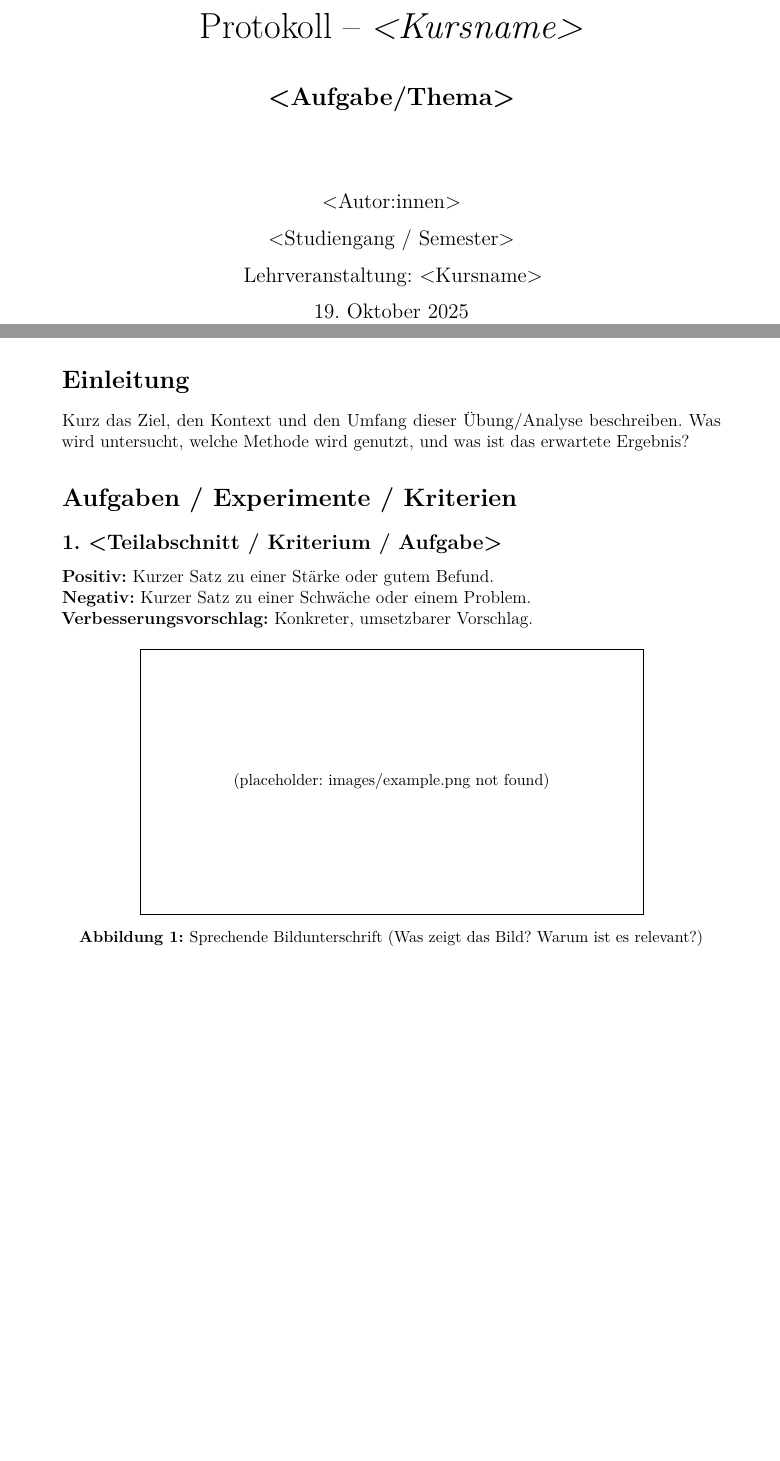
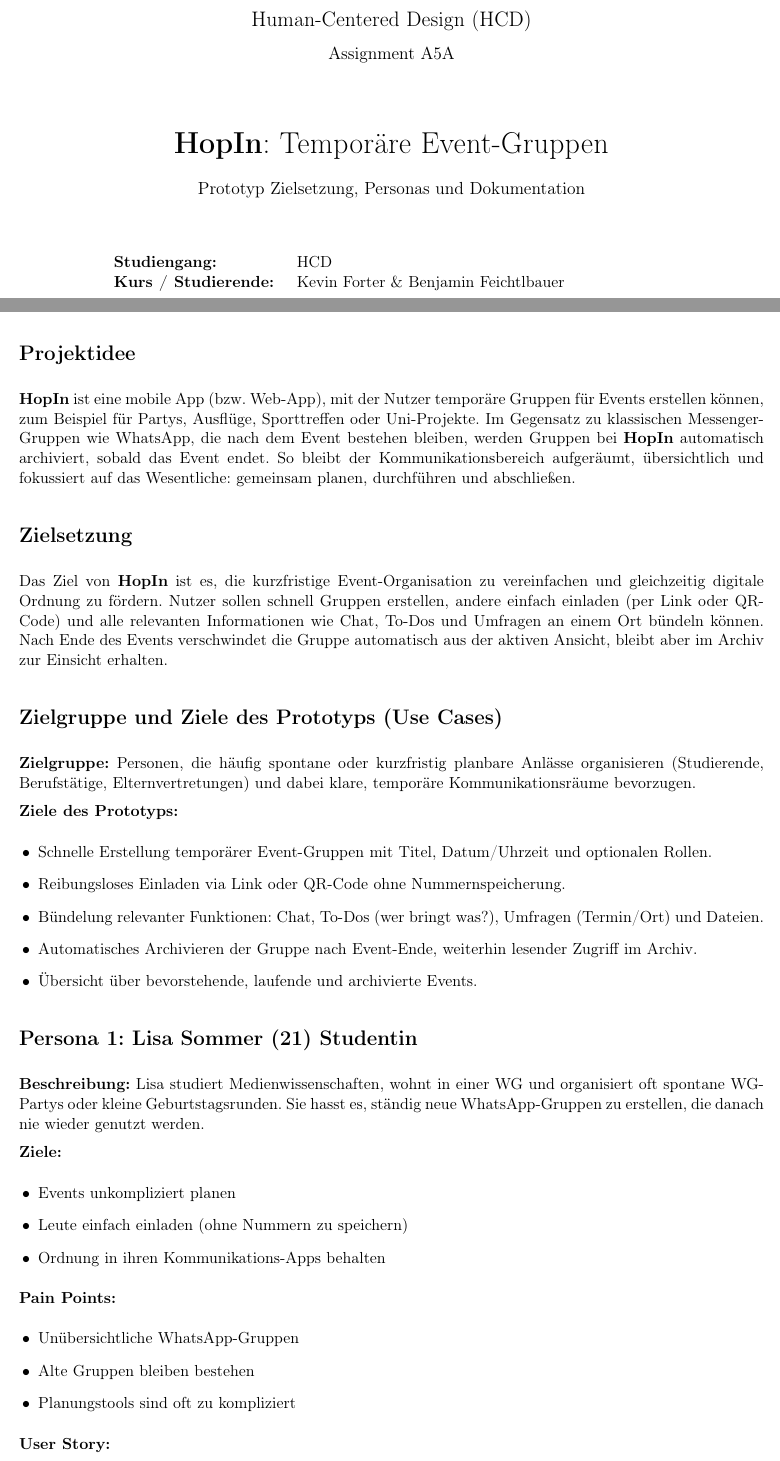
Before and after one commit to cinnamon0537/latex-infra, a LaTeX problem sheet (src/hcd/exercise-5/exercise-5.tex): two parts of pages 1 and 2 of 3 before the commit and two parts of pages 1 and 2 of 4 after it, joined at a grey line, cut at the place of the change, the shorter picture padded with empty space. Compiled offline with pdfLaTeX.

Commit message:
add first outline

```diff
--- a/src/hcd/exercise-5/exercise-5.tex
+++ b/src/hcd/exercise-5/exercise-5.tex
@@ -22,0 +21,3 @@
+\hypersetup{
+  pdftitle={HopIn Temporäre Event-Gruppen (HCD A5A)},
+  pdfauthor={Kevin Forter, Benjamin Feichtlbauer},
@@ -23,2 +33,7 @@
 \pagestyle{fancy}
 \fancyhf{}
+\lhead{Studiengang: HCD}
+\chead{HopIn Prototyp}
+\rhead{Assignment: A5A}
+\lfoot{Kevin Forter \& Benjamin Feichtlbauer}
+\rfoot{\thepage}
@@ -51,34 +53,36 @@
 \begin{titlepage}
   \centering
-  \vspace*{2cm}
-  {\Huge Protokoll – \textit{<Kursname>} \par}
-  \vspace{0.6cm}
-  {\Large \textbf{<Aufgabe/Thema>} \par}
-  \vspace{1.6cm}
-  {\large <Autor:innen> \par}
-  {\large <Studiengang / Semester> \par}
-  {\large Lehrveranstaltung: <Kursname> \par}
-  {\large \today\par}
+  {\Large Human-Centered Design (HCD)}\\[2ex]
+  {\large Assignment A5A}\\[10ex]
+  {\huge \textbf{HopIn}: Temporäre Event-Gruppen}\\[3ex]
+  {\large Prototyp Zielsetzung, Personas und Dokumentation}\\[8ex]
+
+  \begin{tabular}{@{}p{4cm}p{9cm}@{}}
+    \textbf{Studiengang:} & HCD \\
+    \textbf{Kurs / Studierende:} & Kevin Forter \& Benjamin Feichtlbauer \\
+  \end{tabular}
+
+  \vfill
 \end{titlepage}
 
-% ===================== EINLEITUNG =====================
-\section*{Einleitung}
-Kurz das Ziel, den Kontext und den Umfang dieser Übung/Analyse beschreiben.
-Was wird untersucht, welche Methode wird genutzt, und was ist das erwartete Ergebnis?
+\section*{Projektidee}
+\appname{} ist eine mobile App (bzw.\ Web-App), mit der Nutzer temporäre Gruppen für Events erstellen können, zum Beispiel für Partys, Ausflüge, Sporttreffen oder Uni-Projekte.
+Im Gegensatz zu klassischen Messenger-Gruppen wie WhatsApp, die nach dem Event bestehen bleiben, werden Gruppen bei \appname{} automatisch archiviert, sobald das Event endet.
+So bleibt der Kommunikationsbereich aufgeräumt, übersichtlich und fokussiert auf das Wesentliche: gemeinsam planen, durchführen und abschließen.
 
-% ===================== HAUPTTEIL =====================
-\section*{Aufgaben / Experimente / Kriterien}
-% Duplikatfähiger Block – kopieren für jede Teilaufgabe/Heuristik/Experiment
-\subsection*{1. <Teilabschnitt / Kriterium / Aufgabe>}
-\pos Kurzer Satz zu einer Stärke oder gutem Befund. \\
-\negx Kurzer Satz zu einer Schwäche oder einem Problem. \\
-\impr Konkreter, umsetzbarer Vorschlag.
+\section*{Zielsetzung}
+Das Ziel von \appname{} ist es, die kurzfristige Event-Organisation zu vereinfachen und gleichzeitig digitale Ordnung zu fördern.
+Nutzer sollen schnell Gruppen erstellen, andere einfach einladen (per Link oder QR-Code) und alle relevanten Informationen wie Chat, To-Dos und Umfragen an einem Ort bündeln können.
+Nach Ende des Events verschwindet die Gruppe automatisch aus der aktiven Ansicht, bleibt aber im Archiv zur Einsicht erhalten.
 
-% Beispielbild (optional)
-\begin{figure}[H]
-  \centering
-\IfFileExists{images/example.png}{\includegraphics[width=0.75\textwidth]{images/example.png}}{\fbox{\parbox[c][0.25\textheight][c]{0.75\textwidth}{\centering\small (placeholder: images/example.png not found)}}}
-  \caption{Sprechende Bildunterschrift (Was zeigt das Bild? Warum ist es relevant?)}
-\end{figure}
+\section*{Zielgruppe und Ziele des Prototyps (Use Cases)}
+\textbf{Zielgruppe:} Personen, die häufig spontane oder kurzfristig planbare Anlässe organisieren (Studierende, Berufstätige, Elternvertretungen) und dabei klare, temporäre Kommunikationsräume bevorzugen.
 
-\Needspace{0.5\textheight}
+\textbf{Ziele des Prototyps:}
+\begin{itemize}
+  \item Schnelle Erstellung temporärer Event-Gruppen mit Titel, Datum/Uhrzeit und optionalen Rollen.
+  \item Reibungsloses Einladen via Link oder QR-Code ohne Nummernspeicherung.
+  \item Bündelung relevanter Funktionen: Chat, To-Dos (wer bringt was?), Umfragen (Termin/Ort) und Dateien.
+  \item Automatisches Archivieren der Gruppe nach Event-Ende, weiterhin lesender Zugriff im Archiv.
+  \item Übersicht über bevorstehende, laufende und archivierte Events.
+\end{itemize}
@@ -89,4 +89,10 @@
 
-% Falls du Heuristiken (à la Nielsen) nutzt, ersetze die Untertitel durch „1. Sichtbarkeit ...“, etc.
-% Für technische Übungen (Cloud/DevOps) nutze je Abschnitt: Ziel → Schritte → Ergebnis → Screenshots → Stolpersteine.
+\section*{Persona 1: Lisa Sommer (21) Studentin}
+\textbf{Beschreibung:} Lisa studiert Medienwissenschaften, wohnt in einer WG und organisiert oft spontane WG-Partys oder kleine Geburtstagsrunden. Sie hasst es, ständig neue WhatsApp-Gruppen zu erstellen, die danach nie wieder genutzt werden.
 
+\textbf{Ziele:}
+\begin{itemize}
+  \item Events unkompliziert planen
+  \item Leute einfach einladen (ohne Nummern zu speichern)
+  \item Ordnung in ihren Kommunikations-Apps behalten
+\end{itemize}
@@ -97,2 +99,12 @@
 
-\subsection*{Vorgehen (Kurzprotokoll)}
+\textbf{Pain Points:}
+\begin{itemize}
+  \item Unübersichtliche WhatsApp-Gruppen
+  \item Alte Gruppen bleiben bestehen
+  \item Planungstools sind oft zu kompliziert
+\end{itemize}
+
+\textbf{User Story:}
+\begin{quote}
+Als Studentin möchte ich für meine WG-Party schnell eine temporäre Gruppe erstellen können, damit ich alle Gäste koordinieren kann und die Gruppe sich nach der Party automatisch archiviert, damit mein Chat wieder sauber bleibt.
+\end{quote}
```
Also changed, not shown: src/hcd/exercise-5/exercise-5.tex (146 more changed lines).
